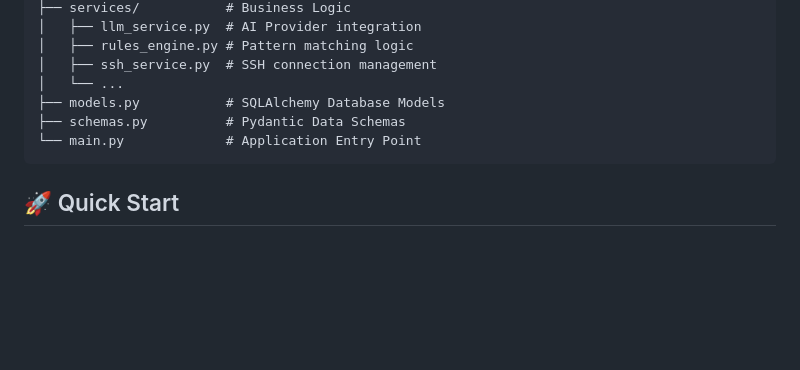
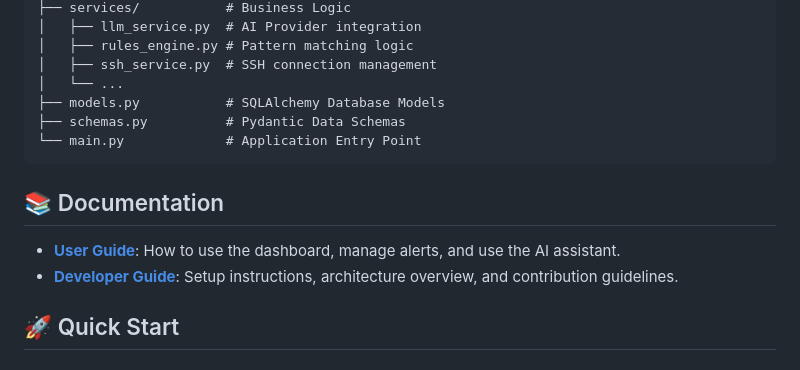
Before and after one commit to maftabmirza/remediation-engine, a Markdown page: README.md, the part around the change. GitHub-like rendering; blank space fills up the shorter version.

Commit message:
Add Developer and User guides

````diff
--- a/README.md
+++ b/README.md
@@ -80,6 +80,11 @@ app/
 └── main.py             # Application Entry Point
 ```
 
+## 📚 Documentation
+
+-   **[User Guide](USER_GUIDE.md)**: How to use the dashboard, manage alerts, and use the AI assistant.
+-   **[Developer Guide](DEVELOPER_GUIDE.md)**: Setup instructions, architecture overview, and contribution guidelines.
+
 ## 🚀 Quick Start
 
 ### Prerequisites
````
Also changed, not shown: DEVELOPER_GUIDE.md (added, +150 -0 lines), USER_GUIDE.md (added, +90 -0 lines).
